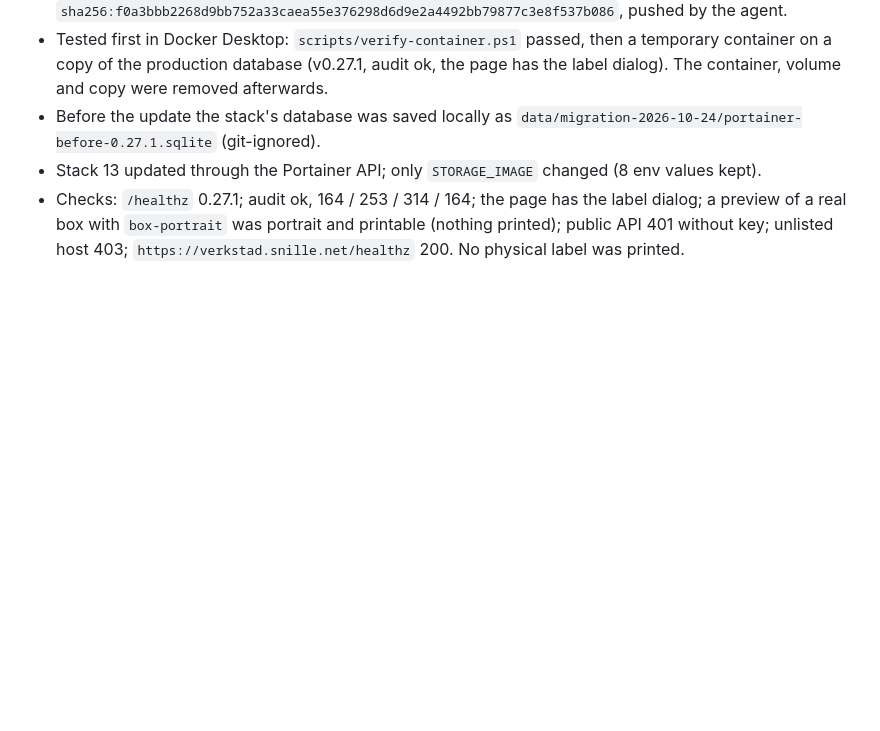
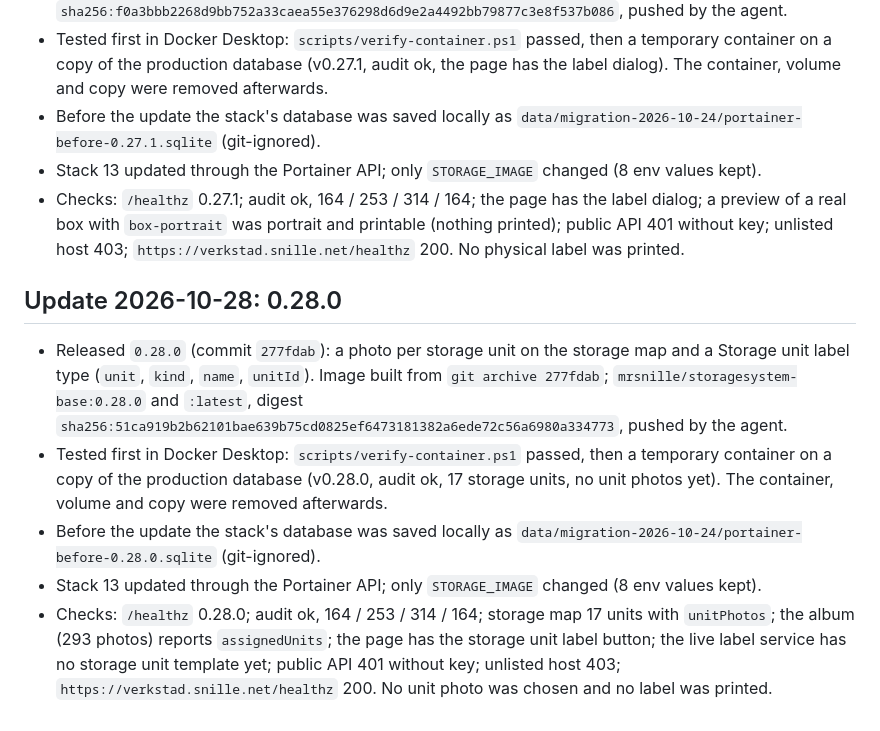
Before and after one commit to Snille/storagesystem-base, a Markdown page: docs/PORTAINER-MIGRATION.md, the part around the change. Drawn GitHub-style; blank space fills up the shorter version.

Commit message:
Record the 0.28.0 update of the Portainer stack
Co-Authored-By: Claude Opus 5.5 <noreply@anthropic.com>

```diff
--- a/docs/PORTAINER-MIGRATION.md
+++ b/docs/PORTAINER-MIGRATION.md
@@ -299,3 +299,20 @@ a safety backup of the replaced database in the volume.
 - Checks: `/healthz` 0.27.1; audit ok, 164 / 253 / 314 / 164; the page has the label dialog; a preview of
   a real box with `box-portrait` was portrait and printable (nothing printed); public API 401 without
   key; unlisted host 403; `https://verkstad.snille.net/healthz` 200. No physical label was printed.
+
+## Update 2026-10-28: 0.28.0
+
+- Released `0.28.0` (commit `277fdab`): a photo per storage unit on the storage map and a Storage unit
+  label type (`unit`, `kind`, `name`, `unitId`). Image built from `git archive 277fdab`;
+  `mrsnille/storagesystem-base:0.28.0` and `:latest`, digest
+  `sha256:51ca919b2b62101bae639b75cd0825ef6473181382a6ede72c56a6980a334773`, pushed by the agent.
+- Tested first in Docker Desktop: `scripts/verify-container.ps1` passed, then a temporary container on
+  a copy of the production database (v0.28.0, audit ok, 17 storage units, no unit photos yet). The
+  container, volume and copy were removed afterwards.
+- Before the update the stack's database was saved locally as
+  `data/migration-2026-10-24/portainer-before-0.28.0.sqlite` (git-ignored).
+- Stack 13 updated through the Portainer API; only `STORAGE_IMAGE` changed (8 env values kept).
+- Checks: `/healthz` 0.28.0; audit ok, 164 / 253 / 314 / 164; storage map 17 units with `unitPhotos`;
+  the album (293 photos) reports `assignedUnits`; the page has the storage unit label button; the live
+  label service has no storage unit template yet; public API 401 without key; unlisted host 403;
+  `https://verkstad.snille.net/healthz` 200. No unit photo was chosen and no label was printed.
```
